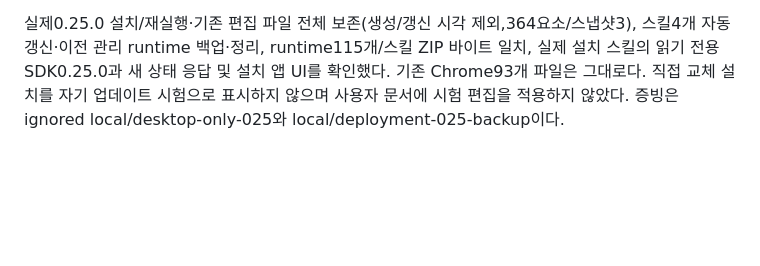
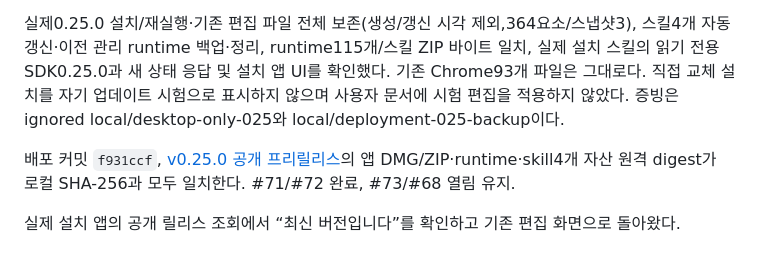
Before and after one commit to kimyongin/console-canvas, a Markdown page: docs/verification.md, the part around the change. Rendered like a GitHub page; blank space fills up the shorter version.

```diff
--- a/docs/verification.md
+++ b/docs/verification.md
@@ -274,3 +274,7 @@ Chrome 확장/WebMCP 지원·신규 배포를 종료하고 소스를 archive와v
 최종 공통 Python45·Node41·Chromium508+standalone/실제 포인터, 정확한 배포 앱 SDK22+17개를 통과했다. native 스크롤바9개 회귀에서 자식 이동/코드 재구성의 기준 좌표 오류를 발견·수정했고 패키지 SDK의 계약 JSON 누락도 설치 전 발견·수정했다. 저장소 밖으로 추출한 MCP 시작을 별도 검사한다.
 
 실제0.25.0 설치/재실행·기존 편집 파일 전체 보존(생성/갱신 시각 제외,364요소/스냅샷3), 스킬4개 자동 갱신·이전 관리 runtime 백업·정리, runtime115개/스킬 ZIP 바이트 일치, 실제 설치 스킬의 읽기 전용 SDK0.25.0과 새 상태 응답 및 설치 앱 UI를 확인했다. 기존 Chrome93개 파일은 그대로다. 직접 교체 설치를 자기 업데이트 시험으로 표시하지 않으며 사용자 문서에 시험 편집을 적용하지 않았다. 증빙은 ignored local/desktop-only-025와 local/deployment-025-backup이다.
+
+배포 커밋 `f931ccf`, [v0.25.0 공개 프리릴리스](https://github.com/kimyongin/console-canvas/releases/tag/v0.25.0)의 앱 DMG/ZIP·runtime·skill4개 자산 원격 digest가 로컬 SHA-256과 모두 일치한다. #71/#72 완료, #73/#68 열림 유지.
+
+실제 설치 앱의 공개 릴리스 조회에서 “최신 버전입니다”를 확인하고 기존 편집 화면으로 돌아왔다.
```
Also changed, not shown: docs/desktop-only-0.25.md (+4 -0 lines).
